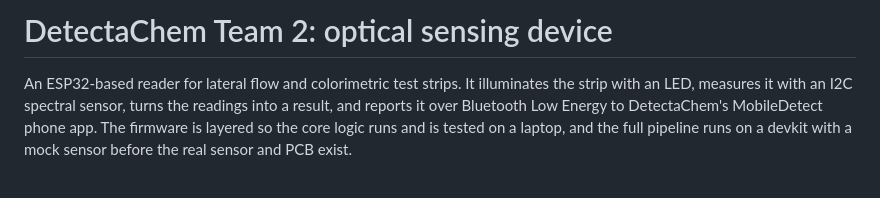
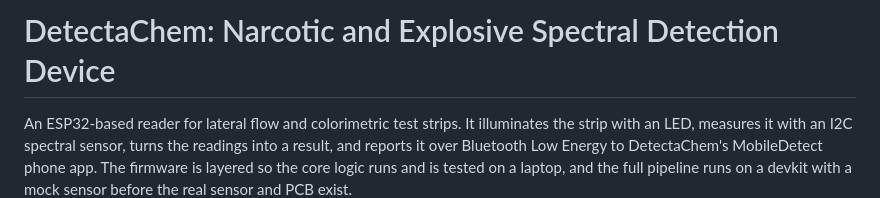
Before and after one commit to isaacgengg/Optical-Sensing-Device, a Markdown page: README.md, the part around the change. Drawn GitHub-style; blank space fills up the shorter version.

Commit message:
Update project title in README.md

```diff
--- a/README.md
+++ b/README.md
@@ -1,4 +1,4 @@
-# DetectaChem Team 2: optical sensing device
+# DetectaChem: Narcotic and Explosive Spectral Detection Device
 
 An ESP32-based reader for lateral flow and colorimetric test strips. It
 illuminates the strip with an LED, measures it with an I2C spectral sensor,
```
